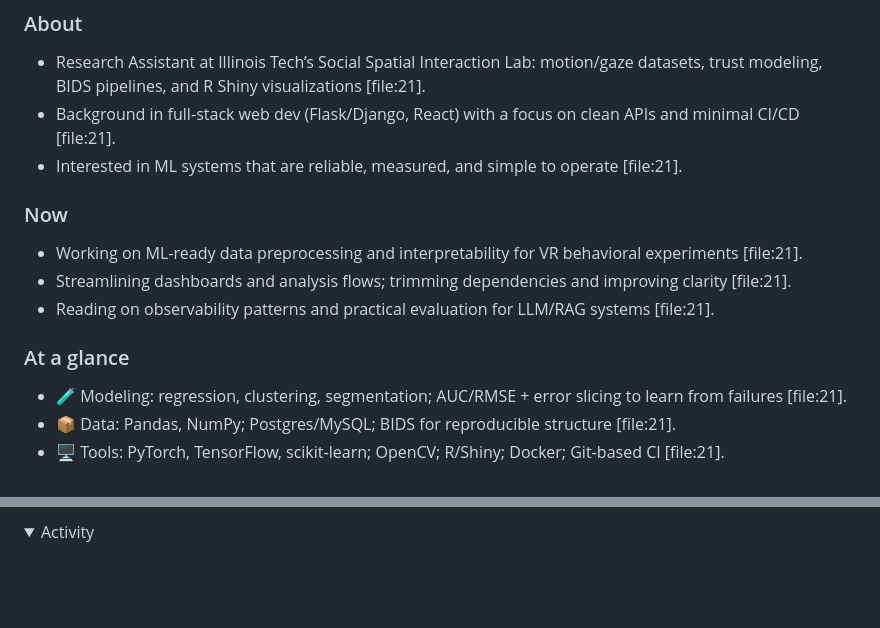
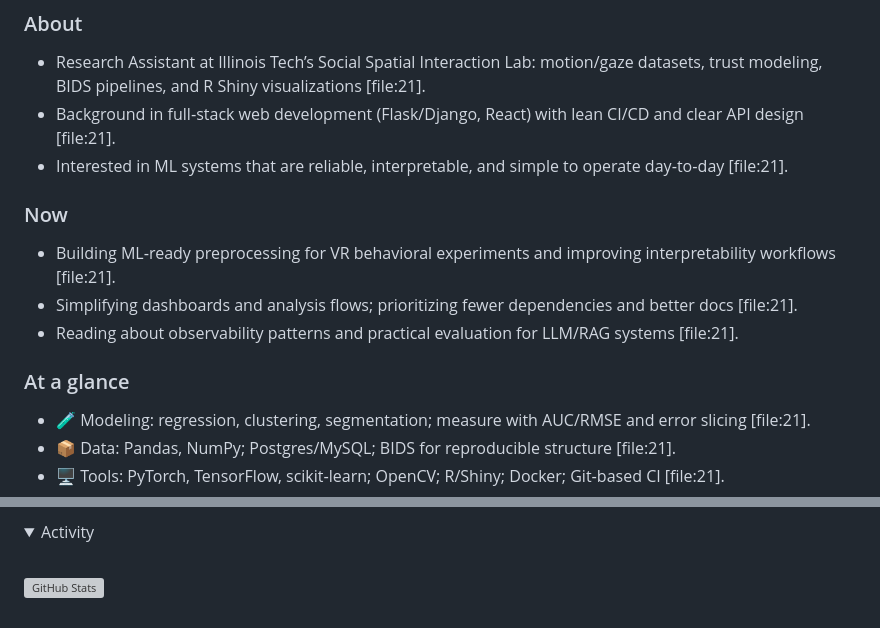
Before and after one commit to Manthan0120/Manthan0120, a Markdown page: README.md, 2 parts joined by grey strips. GitHub-like rendering; folded sections open; blank space fills up the shorter version; grey boxes are pictures that could not be loaded.

```diff
--- a/README.md
+++ b/README.md
@@ -29,16 +28,16 @@
 
 ### About
 - Research Assistant at Illinois Tech’s Social Spatial Interaction Lab: motion/gaze datasets, trust modeling, BIDS pipelines, and R Shiny visualizations [file:21].
-- Background in full‑stack web dev (Flask/Django, React) with a focus on clean APIs and minimal CI/CD [file:21].
-- Interested in ML systems that are reliable, measured, and simple to operate [file:21].
+- Background in full‑stack web development (Flask/Django, React) with lean CI/CD and clear API design [file:21].
+- Interested in ML systems that are reliable, interpretable, and simple to operate day‑to‑day [file:21].
 
 ### Now
-- Working on ML‑ready data preprocessing and interpretability for VR behavioral experiments [file:21].
-- Streamlining dashboards and analysis flows; trimming dependencies and improving clarity [file:21].
-- Reading on observability patterns and practical evaluation for LLM/RAG systems [file:21].
+- Building ML‑ready preprocessing for VR behavioral experiments and improving interpretability workflows [file:21].
+- Simplifying dashboards and analysis flows; prioritizing fewer dependencies and better docs [file:21].
+- Reading about observability patterns and practical evaluation for LLM/RAG systems [file:21].
 
 ### At a glance
-- 🧪 Modeling: regression, clustering, segmentation; AUC/RMSE + error slicing to learn from failures [file:21].
+- 🧪 Modeling: regression, clustering, segmentation; measure with AUC/RMSE and error slicing [file:21].
 - 📦 Data: Pandas, NumPy; Postgres/MySQL; BIDS for reproducible structure [file:21].
 - 🖥️ Tools: PyTorch, TensorFlow, scikit‑learn; OpenCV; R/Shiny; Docker; Git‑based CI [file:21].
 
@@ -46,4 +46,5 @@
   <summary>Activity</summary>
   <br />
   <img alt="GitHub Stats"
-       src="https://github-readme-stats.vercel.app/api?username=[your-username]&hide_title=true&hide_rank=true&show_icons=false&disable_animations=true&hide=prs,issues,contribs&theme=default
+       src="https://github-readme-stats.vercel.app/api?username=[your-username]&hide_title=true&hide_rank=true&show_icons=false&disable_animations=true&hide=prs,issues,contribs&theme=default&custom_title= " />
+</details>
```
Also changed, not shown: other parts of README.md (+5 -5 lines).
